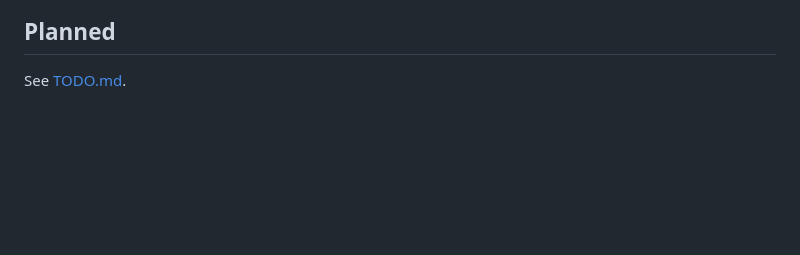
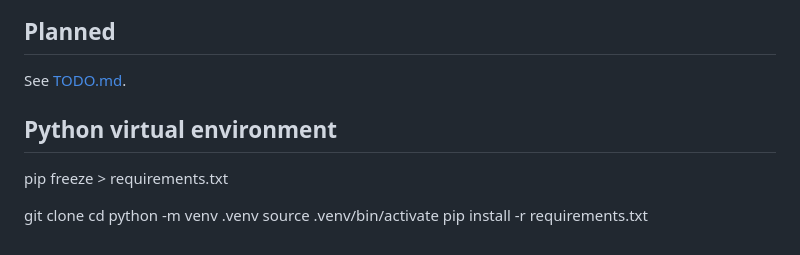
Before and after one commit to serjhnn/nx-sig, a Markdown page: README.md, the part around the change. Drawn GitHub-style; blank space fills up the shorter version.

```diff
--- a/README.md
+++ b/README.md
@@ -186,3 +186,13 @@ The code is written to be read on a phone: lines are at most
 ## Planned
 
 See [TODO.md](TODO.md).
+
+## Python virtual environment
+
+pip freeze > requirements.txt
+
+git clone <repo-url>
+cd <repo>
+python -m venv .venv
+source .venv/bin/activate
+pip install -r requirements.txt
```
